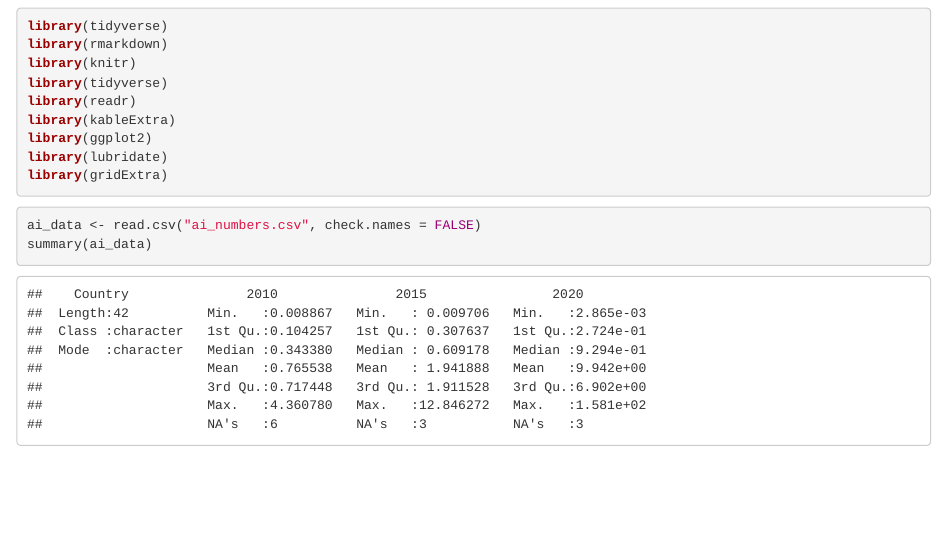
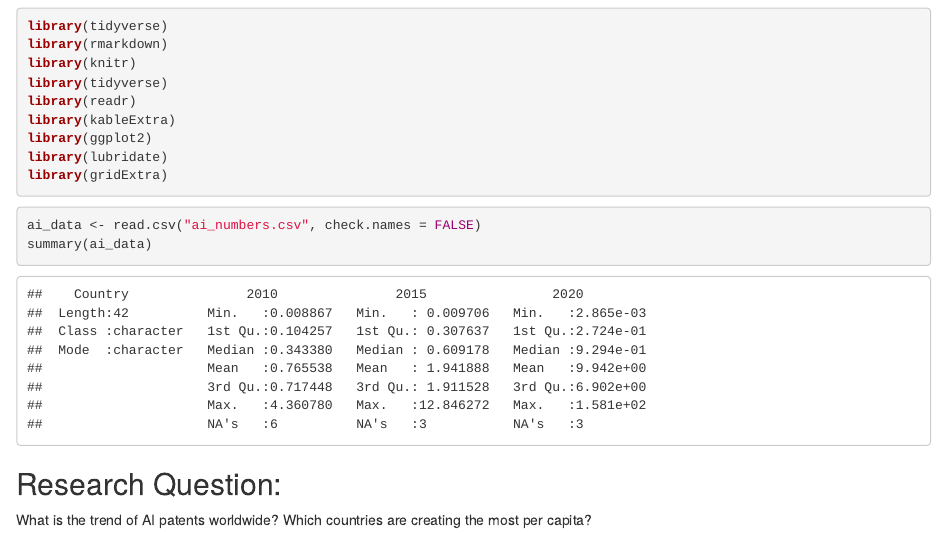
Before and after one commit to bell0013/Assignment_1, an R Markdown document (ai_patent_by_country.Rmd): the page in a window 1100 px wide, from 120 px down. Rendered offline with R 4.5, knitr and Pandoc, with nearby package versions.

Commit message:
adding research question

````diff
--- a/ai_patent_by_country.Rmd
+++ b/ai_patent_by_country.Rmd
@@ -23,3 +23,7 @@ library(gridExtra)
 ai_data <- read.csv("ai_numbers.csv", check.names = FALSE)
 summary(ai_data)
 ```
+
+## Research Question:
+
+What is the trend of AI patents worldwide? Which countries are creating the most per capita?
````
